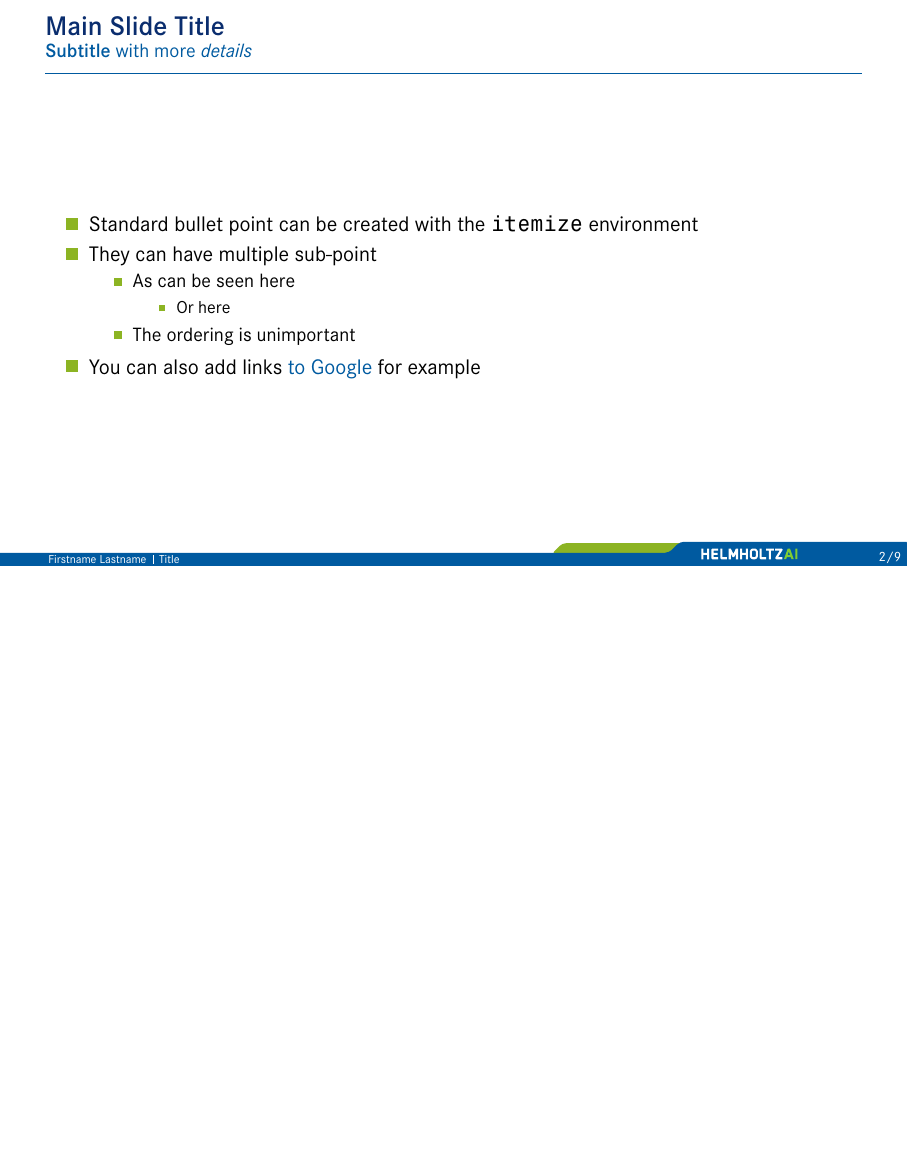
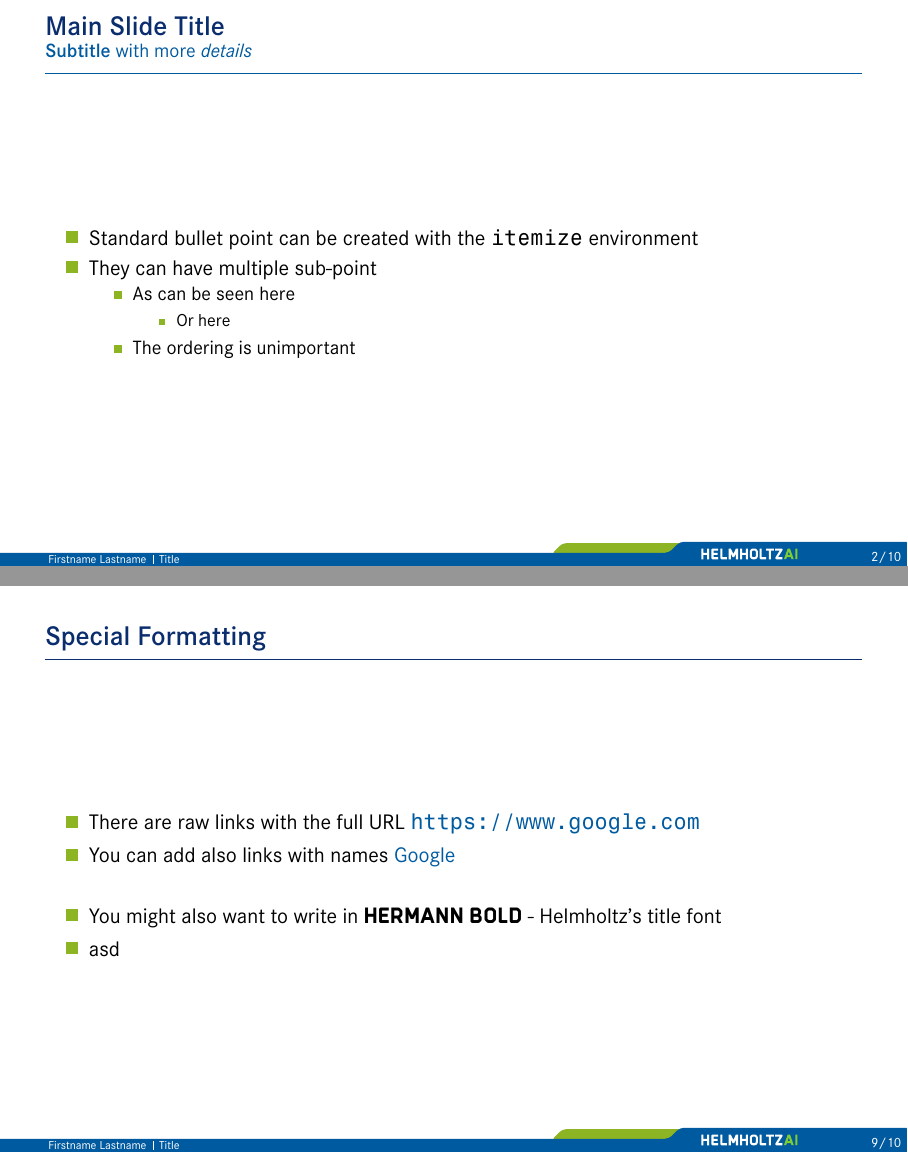
Before and after one commit to Helmholtz-AI-Energy/beamer-template, LaTeX slides (slides.tex): page 3 of 10 before the commit and pages 3 and 10 of 11 after it, the two joined at a grey line, the shorter picture padded with empty space. The pictures show the PDF file slides.pdf that the author committed with the source.

Commit message:
Added Hermann Bold support

```diff
--- a/slides.tex
+++ b/slides.tex
@@ -47,7 +47,6 @@
             \end{itemize}
             \item The ordering is unimportant
         \end{itemize}
-        \item You can also add links \href{https://www.google.com}{to Google} for example
     \end{itemize}
 \end{frame}
 
@@ -163,6 +162,16 @@ def foo(a, b):
     \end{alertblock}
 \end{frame}
 
+\begin{frame}
+    \frametitle{Special Formatting}
+
+    \begin{itemize}
+        \item There are raw links with the full URL \url{https://www.google.com}
+        \item You can add also links with names \href{https://www.google.com}{Google}\\~
+        \item You might also want to write in \hermann{Hermann Bold} - Helmholtz's title font
+    \end{itemize}
+\end{frame}
+
 \section{Sections look like this}
 
 \end{document}
```
Also changed, not shown: theme/beamerfontthemeHelmholtzAI.sty (+3 -0 lines), slides.pdf.
